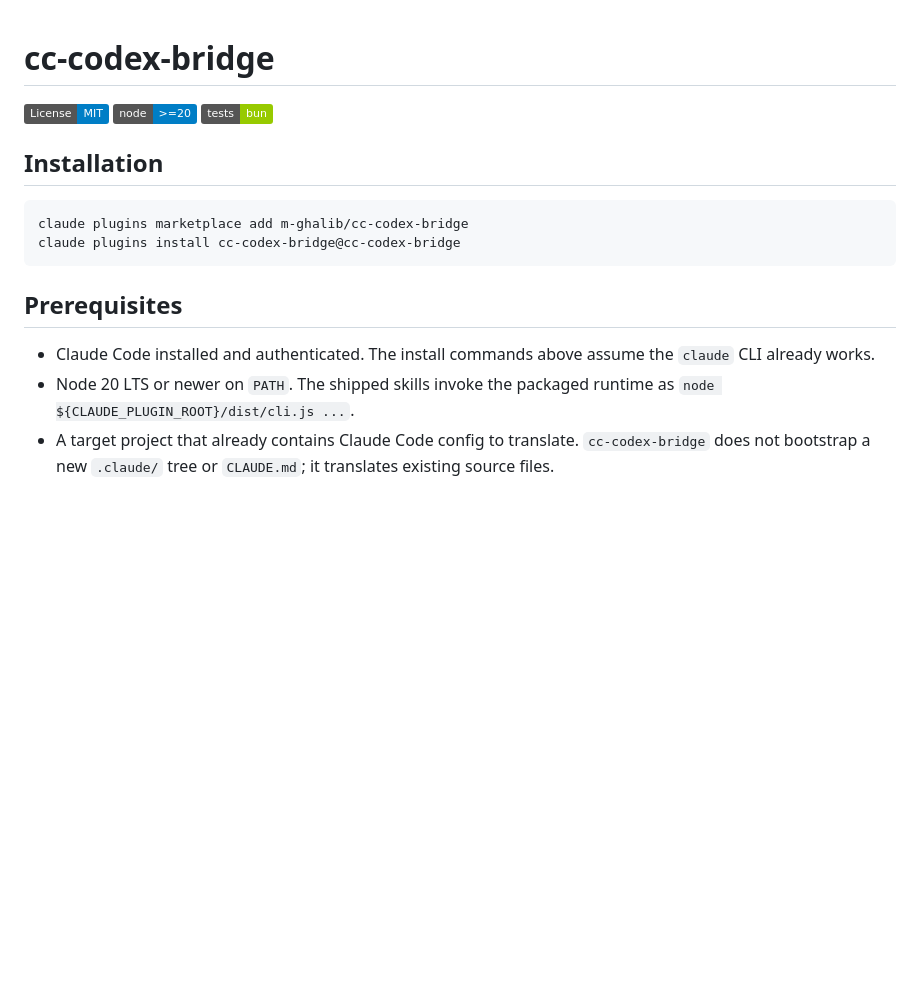
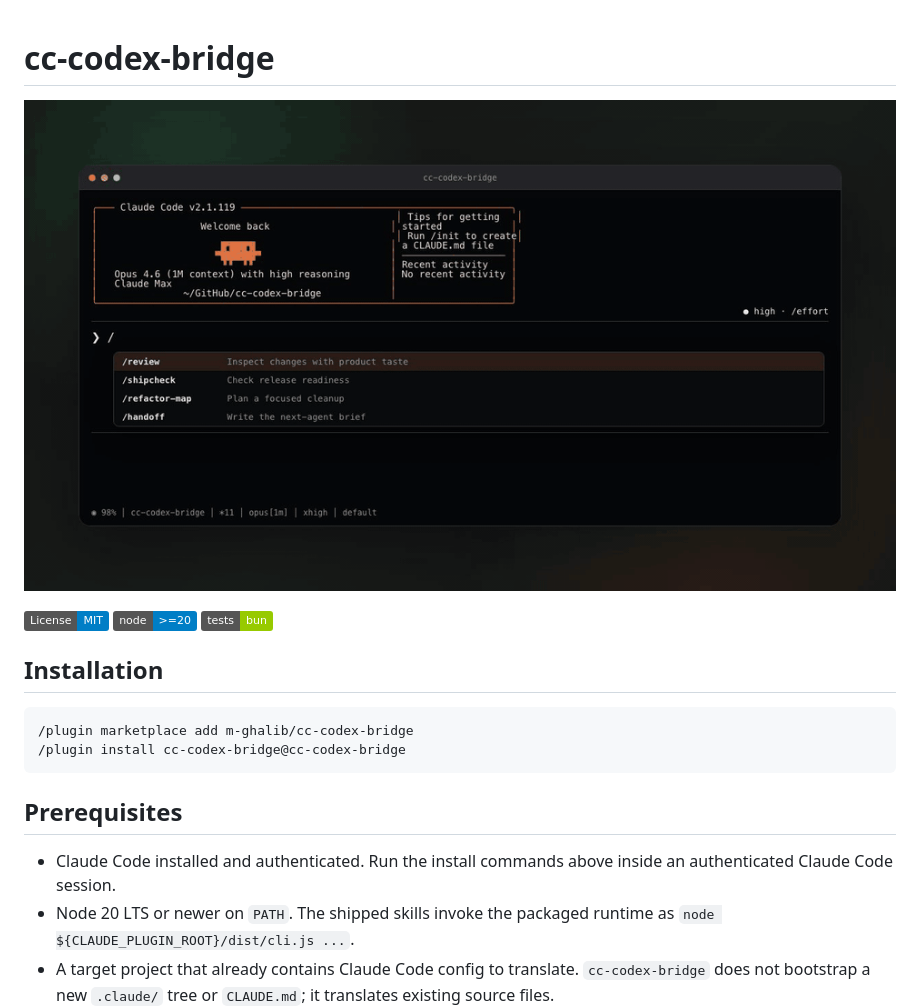
Before and after one commit to m-ghalib/cc-codex-bridge, a Markdown page: README.md, the part around the change. GitHub-like rendering; pictures changed too: docs/assets/cc-codex-bridge-onboarding.gif (added); badges without logos; blank space fills up the shorter version.

Commit message:
feat: add onboarding gif media

````diff
--- a/README.md
+++ b/README.md
@@ -1,4 +1,6 @@
 # cc-codex-bridge
+
+![cc-codex-bridge onboarding terminal loop](docs/assets/cc-codex-bridge-onboarding.gif)
 
 [![License: MIT](https://img.shields.io/badge/License-MIT-blue.svg)](LICENSE)
 [![Node](https://img.shields.io/badge/node-%3E%3D20-blue.svg)](plugins/cc-codex-bridge/package.json)
@@ -6,14 +8,14 @@
 
 ## Installation
 
-```bash
-claude plugins marketplace add m-ghalib/cc-codex-bridge
-claude plugins install cc-codex-bridge@cc-codex-bridge
+```text
+/plugin marketplace add m-ghalib/cc-codex-bridge
+/plugin install cc-codex-bridge@cc-codex-bridge
 ```
 
 ## Prerequisites
 
-- Claude Code installed and authenticated. The install commands above assume the `claude` CLI already works.
+- Claude Code installed and authenticated. Run the install commands above inside an authenticated Claude Code session.
 - Node 20 LTS or newer on `PATH`. The shipped skills invoke the packaged runtime as `node ${CLAUDE_PLUGIN_ROOT}/dist/cli.js ...`.
 - A target project that already contains Claude Code config to translate. `cc-codex-bridge` does not bootstrap a new `.claude/` tree or `CLAUDE.md`; it translates existing source files.
 - Codex CLI installed if you want to use the generated `.codex/...` output locally.
````
Also changed, not shown: media/onboarding-video/README.md (added, +88 -0 lines), tasks/lessons.md (+2 -0 lines), 10 other files.
